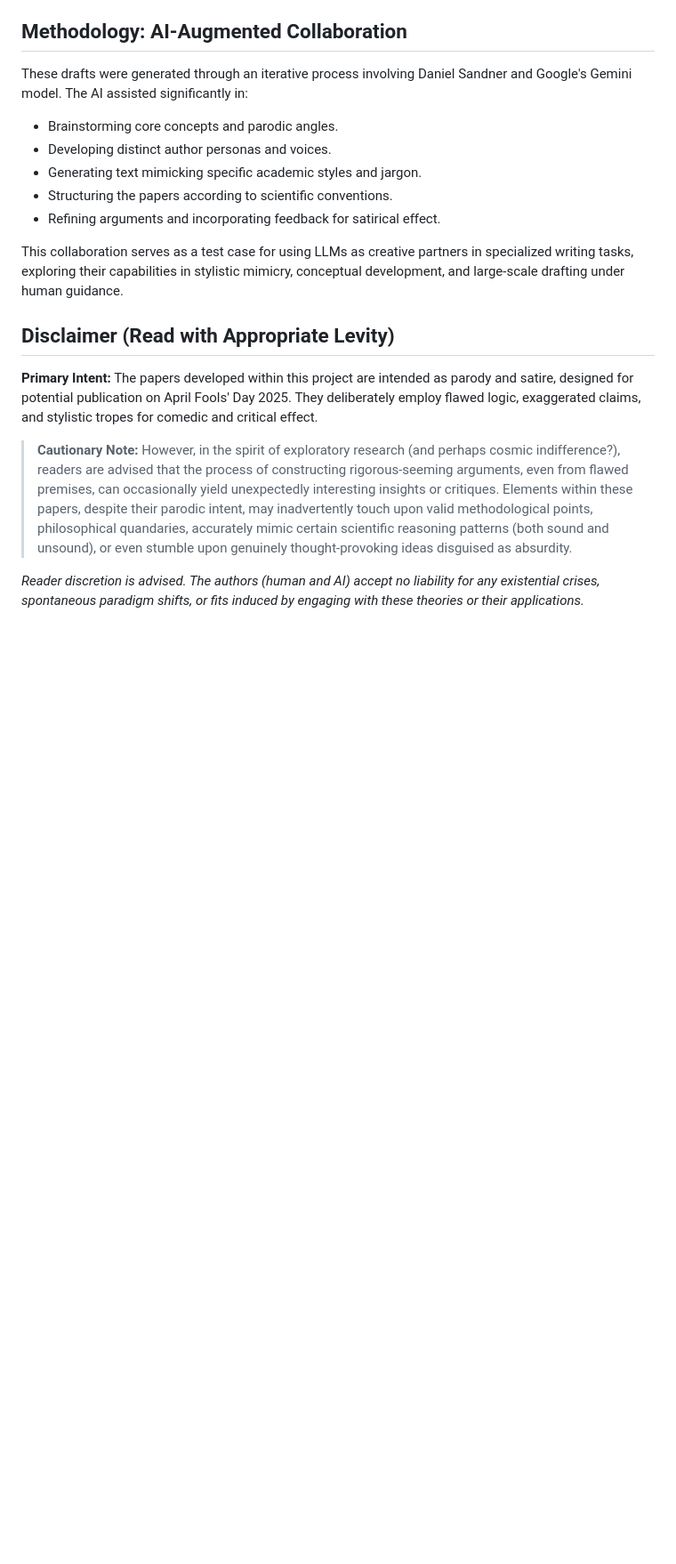
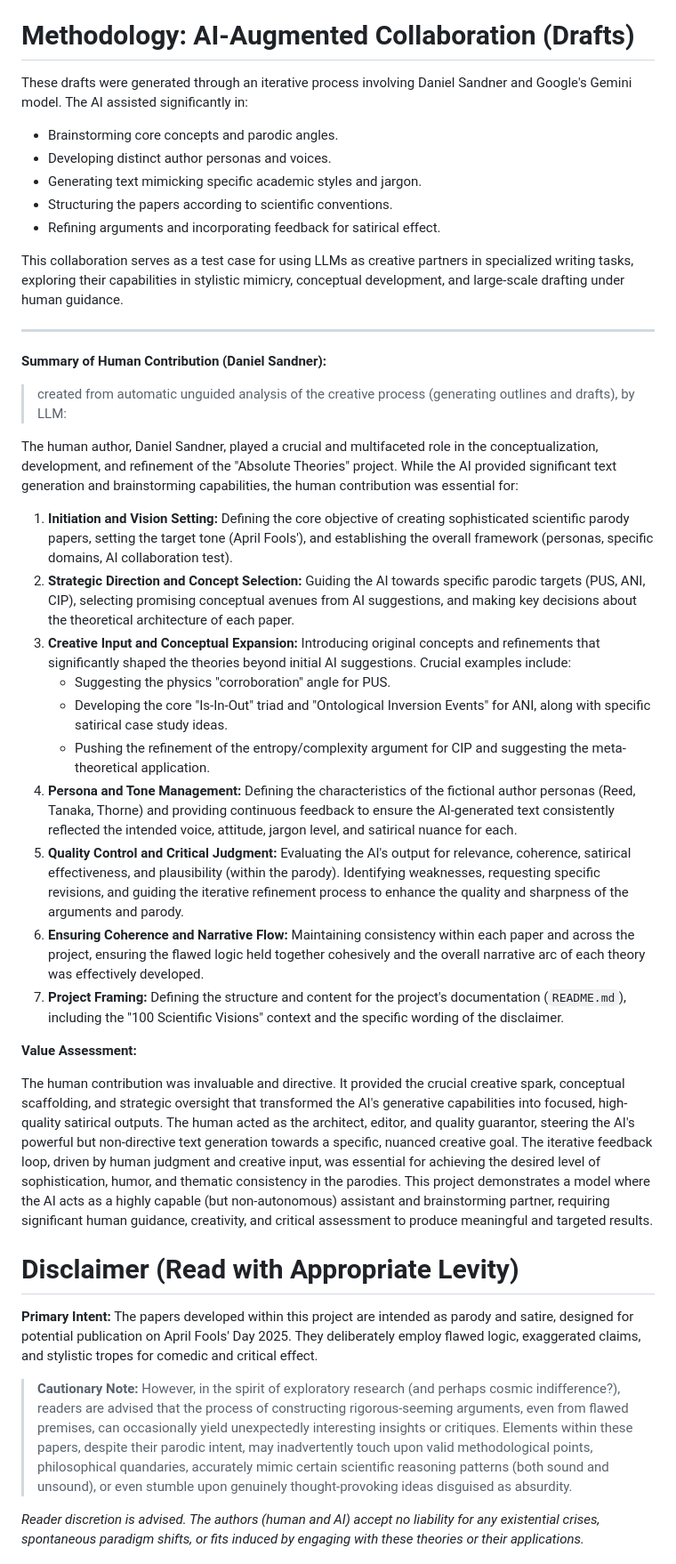
Before and after one commit to sandner-art/SCIENCE-AF25-Absolute-Theories, a Markdown page: README.md, the part around one of its changes. Shown at 89% size. Rendered like a GitHub page; blank space fills up the shorter version.

```diff
--- a/README.md
+++ b/README.md
@@ -40,7 +40,7 @@ This repository currently hosts the initial drafts for the following papers:
 *   **Core Concept:** Posits that the universe is governed by a fundamental "laziness" or "indifference," a principle of minimal cosmic "effort" or "attentiveness." Explains phenomena like quantum randomness, entropy increase, particle decay, and dark energy as consequences of the universe defaulting to simpler, lower-effort states. Uses a scalar field formalism (Lagrangian of Laziness) interpreted anthropomorphically.
 *   **Fictional Author Persona:** **Dr. Aris Thorne**. Iconoclastic, brilliant but arrogant theoretical physicist operating outside the mainstream (self-funded institute). Champions radical simplicity and disdains complexity (string theory, multiverses). Believes CIP is the obvious, elegant truth ignored by the establishment. Dismissive of peer review and overly elaborate mathematics.
 
-## Methodology: AI-Augmented Collaboration
+# Methodology: AI-Augmented Collaboration (Drafts)
 
 These drafts were generated through an iterative process involving Daniel Sandner and Google's Gemini model. The AI assisted significantly in:
 
@@ -52,7 +52,31 @@ These drafts were generated through an iterative process involving Daniel Sandne
 
 This collaboration serves as a test case for using LLMs as creative partners in specialized writing tasks, exploring their capabilities in stylistic mimicry, conceptual development, and large-scale drafting under human guidance.
 
-## Disclaimer (Read with Appropriate Levity)
+
+---
+
+**Summary of Human Contribution (Daniel Sandner):**
+
+> created from automatic unguided analysis of the creative process (generating outlines and drafts), by LLM:
+
+The human author, Daniel Sandner, played a crucial and multifaceted role in the conceptualization, development, and refinement of the "Absolute Theories" project. While the AI provided significant text generation and brainstorming capabilities, the human contribution was essential for:
+
+1.  **Initiation and Vision Setting:** Defining the core objective of creating sophisticated scientific parody papers, setting the target tone (April Fools'), and establishing the overall framework (personas, specific domains, AI collaboration test).
+2.  **Strategic Direction and Concept Selection:** Guiding the AI towards specific parodic targets (PUS, ANI, CIP), selecting promising conceptual avenues from AI suggestions, and making key decisions about the theoretical architecture of each paper.
+3.  **Creative Input and Conceptual Expansion:** Introducing original concepts and refinements that significantly shaped the theories beyond initial AI suggestions. Crucial examples include:
+    *   Suggesting the physics "corroboration" angle for PUS.
+    *   Developing the core "Is-In-Out" triad and "Ontological Inversion Events" for ANI, along with specific satirical case study ideas.
+    *   Pushing the refinement of the entropy/complexity argument for CIP and suggesting the meta-theoretical application.
+4.  **Persona and Tone Management:** Defining the characteristics of the fictional author personas (Reed, Tanaka, Thorne) and providing continuous feedback to ensure the AI-generated text consistently reflected the intended voice, attitude, jargon level, and satirical nuance for each.
+5.  **Quality Control and Critical Judgment:** Evaluating the AI's output for relevance, coherence, satirical effectiveness, and plausibility (within the parody). Identifying weaknesses, requesting specific revisions, and guiding the iterative refinement process to enhance the quality and sharpness of the arguments and parody.
+6.  **Ensuring Coherence and Narrative Flow:** Maintaining consistency within each paper and across the project, ensuring the flawed logic held together cohesively and the overall narrative arc of each theory was effectively developed.
+7.  **Project Framing:** Defining the structure and content for the project's documentation (`README.md`), including the "100 Scientific Visions" context and the specific wording of the disclaimer.
+
+**Value Assessment:**
+
+The human contribution was invaluable and directive. It provided the crucial creative spark, conceptual scaffolding, and strategic oversight that transformed the AI's generative capabilities into focused, high-quality satirical outputs. The human acted as the architect, editor, and quality guarantor, steering the AI's powerful but non-directive text generation towards a specific, nuanced creative goal. The iterative feedback loop, driven by human judgment and creative input, was essential for achieving the desired level of sophistication, humor, and thematic consistency in the parodies. This project demonstrates a model where the AI acts as a highly capable (but non-autonomous) assistant and brainstorming partner, requiring significant human guidance, creativity, and critical assessment to produce meaningful and targeted results.
+
+# Disclaimer (Read with Appropriate Levity)
 
 **Primary Intent:** The papers developed within this project are intended as parody and satire, designed for potential publication on April Fools' Day 2025. They deliberately employ flawed logic, exaggerated claims, and stylistic tropes for comedic and critical effect.
 
```
Also changed, not shown: other parts of README.md (+1 -1 lines).
